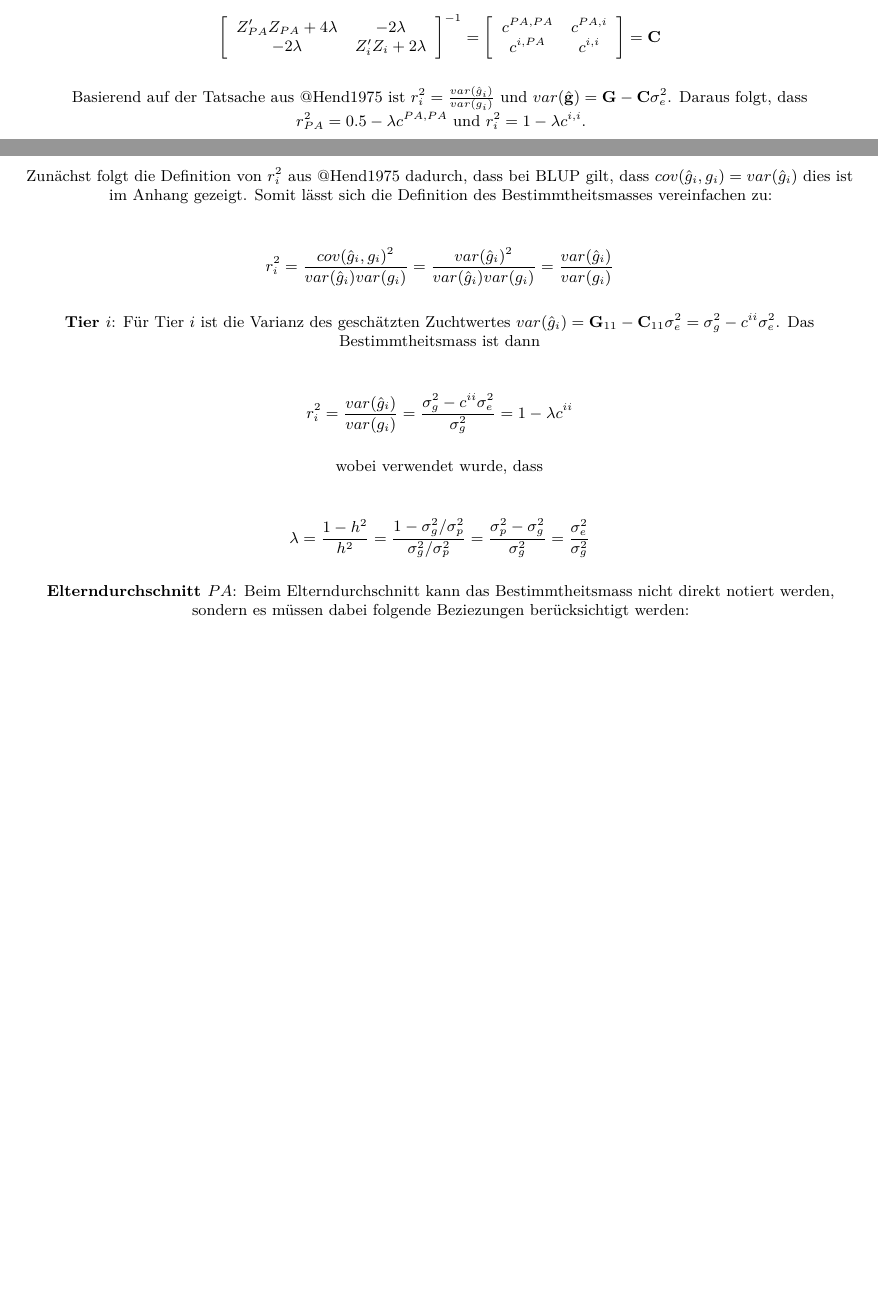
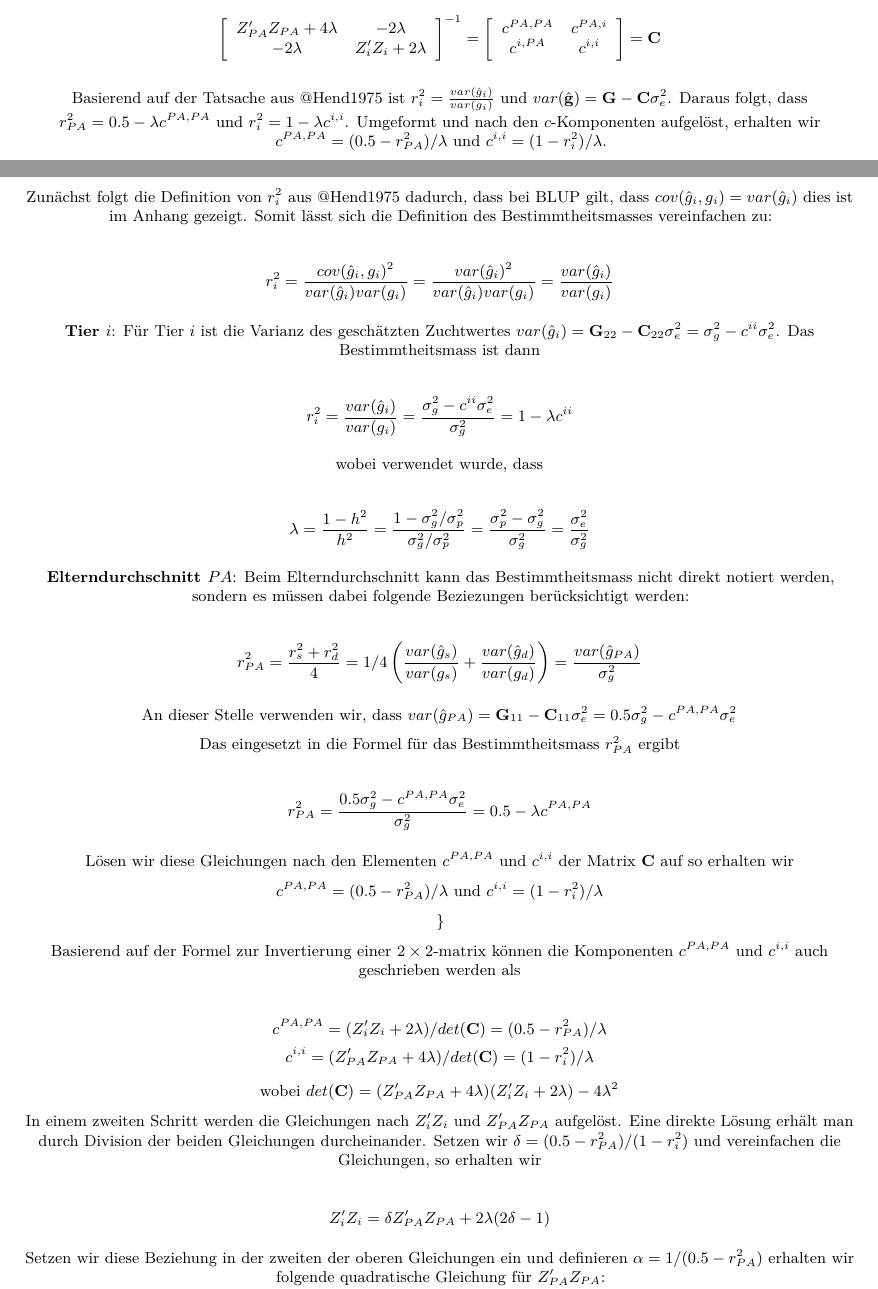
Before and after one commit to pvrqualitasag/DeRegressEbv, an R Markdown document (vignettes/DeRegressEbvSummaryGTF2009.Rmd): two parts of pages 9 and 10 of 12, joined at a grey line, cut so that both start at the same text, the shorter picture padded with empty space. Rendered offline with R 4.5, knitr and Pandoc, then LaTeX, with nearby package versions; some code elsewhere in the file could not run offline; a font, style sheet, LaTeX package, included part or bibliography that could not be used is replaced or left out.

Commit message:
Added more material on derivation

```diff
--- a/vignettes/DeRegressEbvSummaryGTF2009.Rmd
+++ b/vignettes/DeRegressEbvSummaryGTF2009.Rmd
@@ -344,7 +344,8 @@ $$\left[
 $$
 
 Basierend auf der Tatsache aus @Hend1975 ist $r_i^2 = \frac{var(\hat{g}_i)}{var(g_i)}$ und $var(\hat{\mathbf{g}}) = \mathbf{G} - \mathbf{C}\sigma_e^2$. Daraus folgt, dass
-$r_{PA}^2 = 0.5 - \lambda c^{PA,PA}$ und $r_i^2 = 1 - \lambda c^{i,i}$.
+$r_{PA}^2 = 0.5 - \lambda c^{PA,PA}$ und $r_i^2 = 1 - \lambda c^{i,i}$. Umgeformt und nach den $c$-Komponenten aufgelöst, erhalten wir
+$c^{PA,PA} = (0.5 - r_{PA}^2)/\lambda$ und $c^{i,i} = (1 - r_i^2)/\lambda$.
 
 {Die Herleitung der beiden Bestimmtheitsmasse erscheint hier nicht ganz so offensichtlich, wie das im Paper dargestellt ist, vor allem beim Ausdruck für $r_{PA}^2$ kann der Hinweis mit der Definition von $r_i^2$ irreführend sein.
 
@@ -357,7 +358,7 @@ $$
 
 
 __Tier $i$__:
-Für Tier $i$ ist die Varianz des geschätzten Zuchtwertes $var(\hat{g}_i) = \mathbf{G}_{11} - \mathbf{C}_{11}\sigma_e^2 = \sigma_g^2 - c^{ii}\sigma_e^2$. Das Bestimmtheitsmass ist dann
+Für Tier $i$ ist die Varianz des geschätzten Zuchtwertes $var(\hat{g}_i) = \mathbf{G}_{22} - \mathbf{C}_{22}\sigma_e^2 = \sigma_g^2 - c^{ii}\sigma_e^2$. Das Bestimmtheitsmass ist dann
 
 $$r_i^2 =  \frac{var(\hat{g}_i)}{var(g_i)} = \frac{\sigma_g^2 - c^{ii}\sigma_e^2}{\sigma_g^2}
 = 1 - \lambda c^{ii}
@@ -375,9 +376,40 @@ $$
 __Elterndurchschnitt $PA$__:
 Beim Elterndurchschnitt kann das Bestimmtheitsmass nicht direkt notiert werden, sondern es müssen dabei folgende Beziezungen berücksichtigt werden:
 
+$$ r_{PA}^2 = \frac{r_s^2 + r_d^2}{4}
+            = 1/4\left(\frac{var(\hat{g}_s)}{var(g_s)} + \frac{var(\hat{g}_d)}{var(g_d)}\right)
+            = \frac{var(\hat{g}_{PA})}{\sigma_g^2}
+$$
+
+An dieser Stelle verwenden wir, dass $var(\hat{g}_{PA}) = \mathbf{G}_{11} - \mathbf{C}_{11}\sigma_e^2 = 0.5\sigma_g^2 - c^{PA,PA}\sigma_e^2$
+
+Das eingesetzt in die Formel für das Bestimmtheitsmass $r_{PA}^2$ ergibt
+
+$$ r_{PA}^2 = \frac{0.5\sigma_g^2 - c^{PA,PA}\sigma_e^2}{\sigma_g^2}
+  = 0.5 - \lambda c^{PA,PA}
+$$
+
+Lösen wir diese Gleichungen nach den Elementen $c^{PA,PA}$ und $c^{i,i}$ der Matrix $\mathbf{C}$ auf so erhalten wir
+
+$c^{PA,PA} = (0.5 - r_{PA}^2)/\lambda$ und $c^{i,i} = (1 - r_i^2)/\lambda$
+
+}
+
+Basierend auf der Formel zur Invertierung einer $2\times2$-matrix können die Komponenten $c^{PA,PA}$ und $c^{i,i}$ auch geschrieben werden als
+
+$$c^{PA,PA} = (Z_i'Z_i + 2\lambda)/det(\mathbf{C}) = (0.5 - r_{PA}^2)/\lambda$$
+$$c^{i,i} =  (Z_{PA}'Z_{PA} + 4\lambda)/det(\mathbf{C}) = (1 - r_i^2)/\lambda$$
+
+wobei $det(\mathbf{C}) = (Z_{PA}'Z_{PA} + 4\lambda)(Z_i'Z_i + 2\lambda) - 4\lambda^2$
+
+In einem zweiten Schritt werden die Gleichungen nach $Z_i'Z_i$ und $Z_{PA}'Z_{PA}$ aufgelöst. Eine direkte Lösung erhält man durch Division der beiden Gleichungen durcheinander. Setzen wir $\delta = (0.5 - r_{PA}^2)/(1 - r_i^2)$ und vereinfachen die Gleichungen, so erhalten wir
+
+$$ Z_i'Z_i = \delta Z_{PA}'Z_{PA} + 2\lambda(2\delta - 1)
+$$
+
+Setzen wir diese Beziehung in der zweiten der oberen Gleichungen ein und definieren $\alpha = 1/(0.5 - r_{PA}^2)$ erhalten wir folgende quadratische Gleichung für $Z_{PA}'Z_{PA}$:
 
 
-}
 
 \pagebreak
 
```
